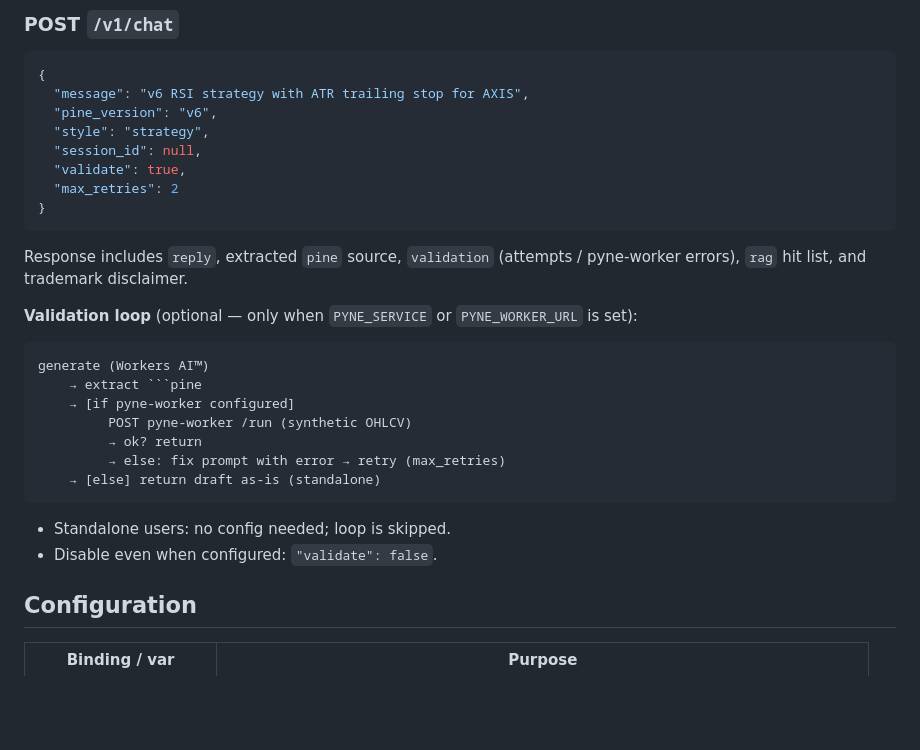
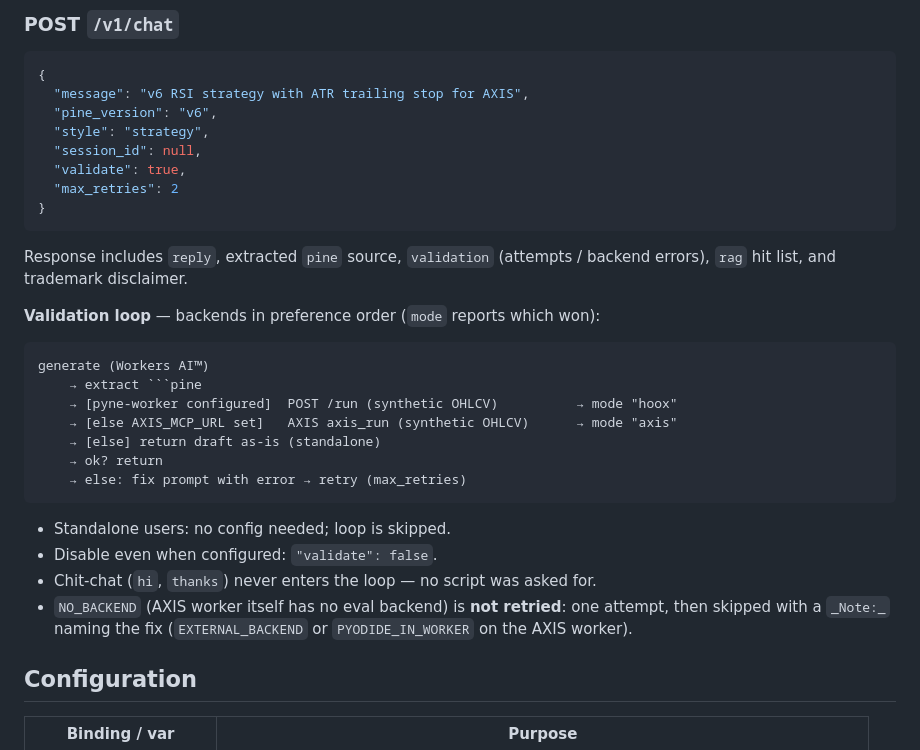
Before and after one commit to hoox-sh/pyne-agent-worker, a Markdown page: README.md, the part around the change. Rendered like a GitHub page; blank space fills up the shorter version.

Commit message:
docs: validation backends, chit-chat + NO_BACKEND edge cases
README documents the 3-tier loop (hoox/axis/standalone), the
no-validate-on-greetings rule, and NO_BACKEND short-circuit;
ARCHITECTURE-AGENTS.md tool table completed and edge cases added.

````diff
--- a/README.md
+++ b/README.md
@@ -221,22 +221,26 @@ Published AXIS docs (after site sync):
 }
 ```
 
-Response includes `reply`, extracted `pine` source, `validation` (attempts / pyne-worker errors), `rag` hit list, and trademark disclaimer.
+Response includes `reply`, extracted `pine` source, `validation` (attempts / backend errors), `rag` hit list, and trademark disclaimer.
 
-**Validation loop** (optional — only when `PYNE_SERVICE` or `PYNE_WORKER_URL` is set):
+**Validation loop** — backends in preference order (`mode` reports which won):
 
 ```text
 generate (Workers AI™)
     → extract ```pine
-    → [if pyne-worker configured]
-         POST pyne-worker /run (synthetic OHLCV)
-         → ok? return
-         → else: fix prompt with error → retry (max_retries)
+    → [pyne-worker configured]  POST /run (synthetic OHLCV)          → mode "hoox"
+    → [else AXIS_MCP_URL set]   AXIS axis_run (synthetic OHLCV)      → mode "axis"
     → [else] return draft as-is (standalone)
+    → ok? return
+    → else: fix prompt with error → retry (max_retries)
 ```
 
 - Standalone users: no config needed; loop is skipped.
 - Disable even when configured: `"validate": false`.
+- Chit-chat (`hi`, `thanks`) never enters the loop — no script was asked for.
+- `NO_BACKEND` (AXIS worker itself has no eval backend) is **not retried**:
+  one attempt, then skipped with a `_Note:_` naming the fix
+  (`EXTERNAL_BACKEND` or `PYODIDE_IN_WORKER` on the AXIS worker).
 
 ## Configuration
 
````
Also changed, not shown: docs/ARCHITECTURE-AGENTS.md (+7 -0 lines).
